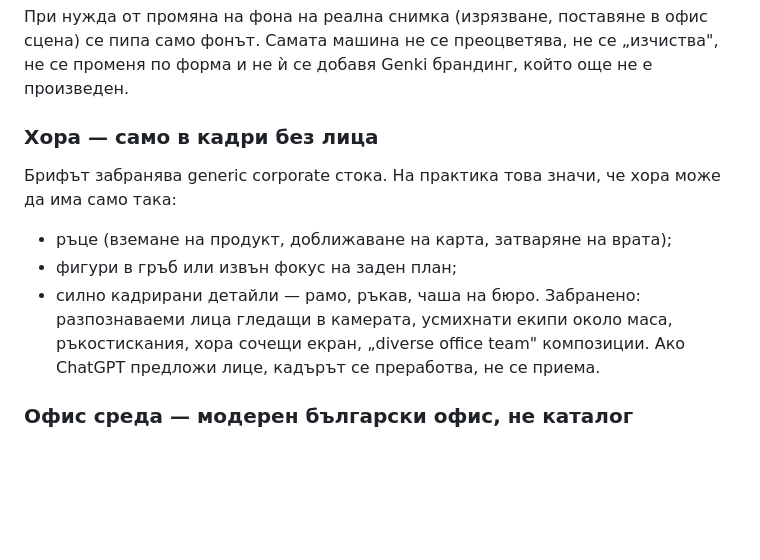
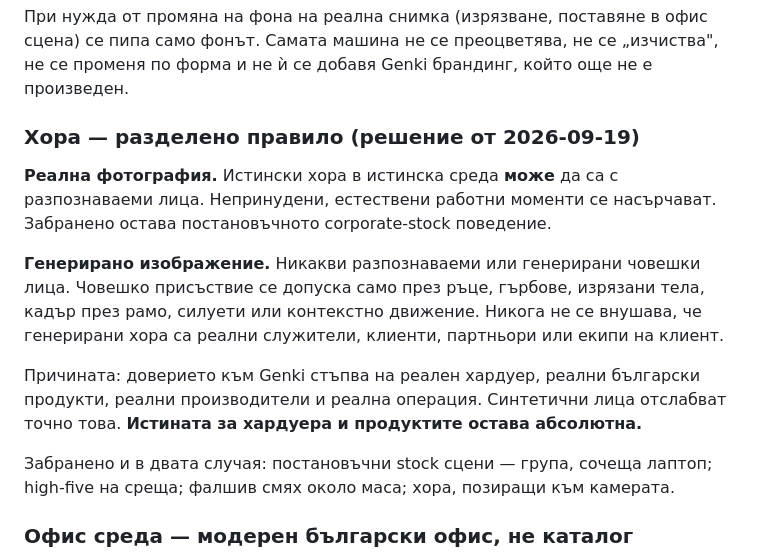
Before and after one commit to guiltfreevend/GenkiWebsite, a Markdown page: docs/GENKI-2.0-ASSETS.md, the part around the change. GitHub-like rendering; blank space fills up the shorter version.

```diff
--- a/docs/GENKI-2.0-ASSETS.md
+++ b/docs/GENKI-2.0-ASSETS.md
@@ -49,14 +49,15 @@
 
 При нужда от промяна на фона на реална снимка (изрязване, поставяне в офис сцена) се пипа само фонът. Самата машина не се преоцветява, не се „изчиства", не се променя по форма и не ѝ се добавя Genki брандинг, който още не е произведен.
 
-### Хора — само в кадри без лица
+### Хора — разделено правило (решение от 2026-09-19)
 
-Брифът забранява generic corporate стока. На практика това значи, че хора може да има само така:
+**Реална фотография.** Истински хора в истинска среда **може** да са с разпознаваеми лица. Непринудени, естествени работни моменти се насърчават. Забранено остава постановъчното corporate-stock поведение.
 
-- ръце (вземане на продукт, доближаване на карта, затваряне на врата);
-- фигури в гръб или извън фокус на заден план;
-- силно кадрирани детайли — рамо, ръкав, чаша на бюро.
-Забранено: разпознаваеми лица гледащи в камерата, усмихнати екипи около маса, ръкостискания, хора сочещи екран, „diverse office team" композиции. Ако ChatGPT предложи лице, кадърът се преработва, не се приема.
+**Генерирано изображение.** Никакви разпознаваеми или генерирани човешки лица. Човешко присъствие се допуска само през ръце, гърбове, изрязани тела, кадър през рамо, силуети или контекстно движение. Никога не се внушава, че генерирани хора са реални служители, клиенти, партньори или екипи на клиент.
+
+Причината: доверието към Genki стъпва на реален хардуер, реални български продукти, реални производители и реална операция. Синтетични лица отслабват точно това. **Истината за хардуера и продуктите остава абсолютна.**
+
+Забранено и в двата случая: постановъчни stock сцени — група, сочеща лаптоп; high-five на среща; фалшив смях около маса; хора, позиращи към камерата.
 
 ### Офис среда — модерен български офис, не каталог
 
```
Also changed, not shown: CLAUDE.md (+11 -1 lines).
